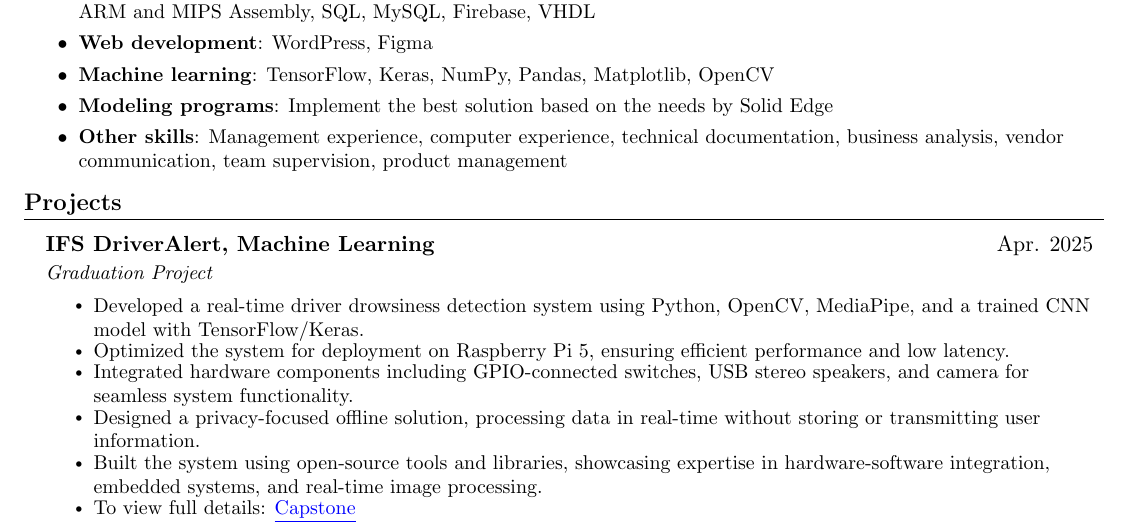
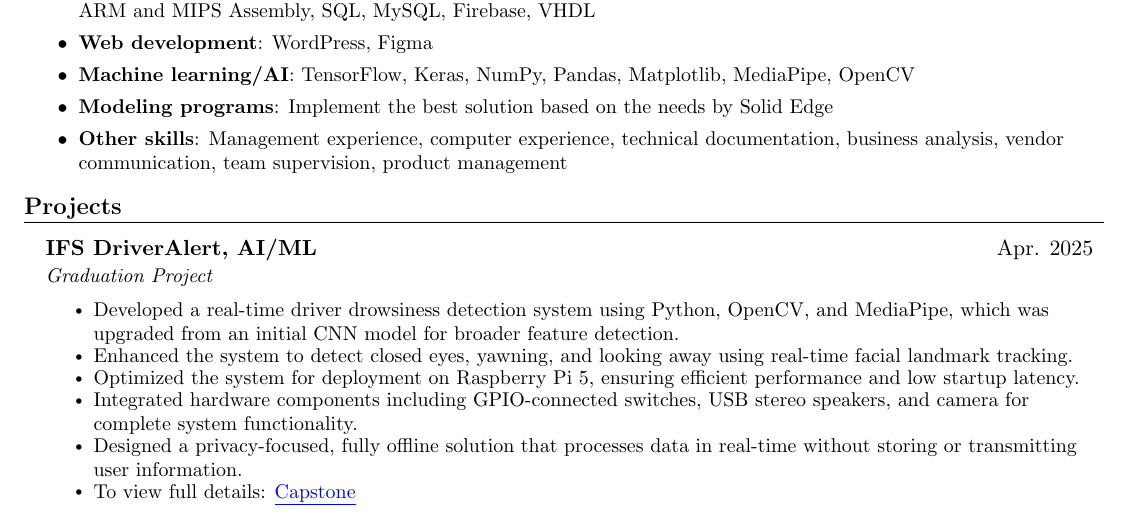
Before and after one commit to ferasaljoudi/LaTeXResume, a LaTeX CV (LaTeXResume.tex): part of page 1 of 2, cut so that both start at the same text. Compiled offline with pdfLaTeX.

Commit message:
Update resume

```diff
--- a/LaTeXResume.tex
+++ b/LaTeXResume.tex
@@ -153,7 +153,7 @@
         \resumeItemListStart
             \resumeItemBold{Programming}{C++, C, C\#, Python, Java, HTML, CSS, React, Vue, JavaScript, PHP, TypeScript, ShellScript, ARM and MIPS Assembly, SQL, MySQL, Firebase, VHDL}
             \resumeItemBold{Web development}{WordPress, Figma}
-            \resumeItemBold{Machine learning}{TensorFlow, Keras, NumPy, Pandas, Matplotlib, OpenCV}
+            \resumeItemBold{Machine learning/AI}{TensorFlow, Keras, NumPy, Pandas, Matplotlib, MediaPipe, OpenCV}
             \resumeItemBold{Modeling programs}{Implement the best solution based on the needs by Solid Edge}
             \resumeItemBold{Other skills}{Management experience, computer experience, technical documentation, business analysis, vendor communication, team supervision, product management}
         \resumeItemListEnd
@@ -163,14 +163,14 @@
     \section{Projects}
     \resumeSubHeadingListStart
         \resumeSubheading
-            {IFS DriverAlert, Machine Learning}{Apr. 2025}
+            {IFS DriverAlert, AI/ML}{Apr. 2025}
             {Graduation Project}{}
             \resumeItemListStart
-                \resumeItem{Developed a real-time driver drowsiness detection system using Python, OpenCV, MediaPipe, and a trained CNN model with TensorFlow/Keras.}
-                \resumeItem{Optimized the system for deployment on Raspberry Pi 5, ensuring efficient performance and low latency.}
-                \resumeItem{Integrated hardware components including GPIO-connected switches, USB stereo speakers, and camera for seamless system functionality.}
-                \resumeItem{Designed a privacy-focused offline solution, processing data in real-time without storing or transmitting user information.}
-                \resumeItem{Built the system using open-source tools and libraries, showcasing expertise in hardware-software integration, embedded systems, and real-time image processing.}
+                \resumeItem{Developed a real-time driver drowsiness detection system using Python, OpenCV, and MediaPipe, which was upgraded from an initial CNN model for broader feature detection.}
+                \resumeItem{Enhanced the system to detect closed eyes, yawning, and looking away using real-time facial landmark tracking.}
+                \resumeItem{Optimized the system for deployment on Raspberry Pi 5, ensuring efficient performance and low startup latency.}
+                \resumeItem{Integrated hardware components including GPIO-connected switches, USB stereo speakers, and camera for complete system functionality.}
+                \resumeItem{Designed a privacy-focused, fully offline solution that processes data in real-time without storing or transmitting user information.}
                 \resumeItem{To view full details: \href{https://github.com/ferasaljoudi/Capstone}{\underline{Capstone}}}
             \resumeItemListEnd
 
```
Also changed, not shown: FerasAljoudiResume.pdf.
